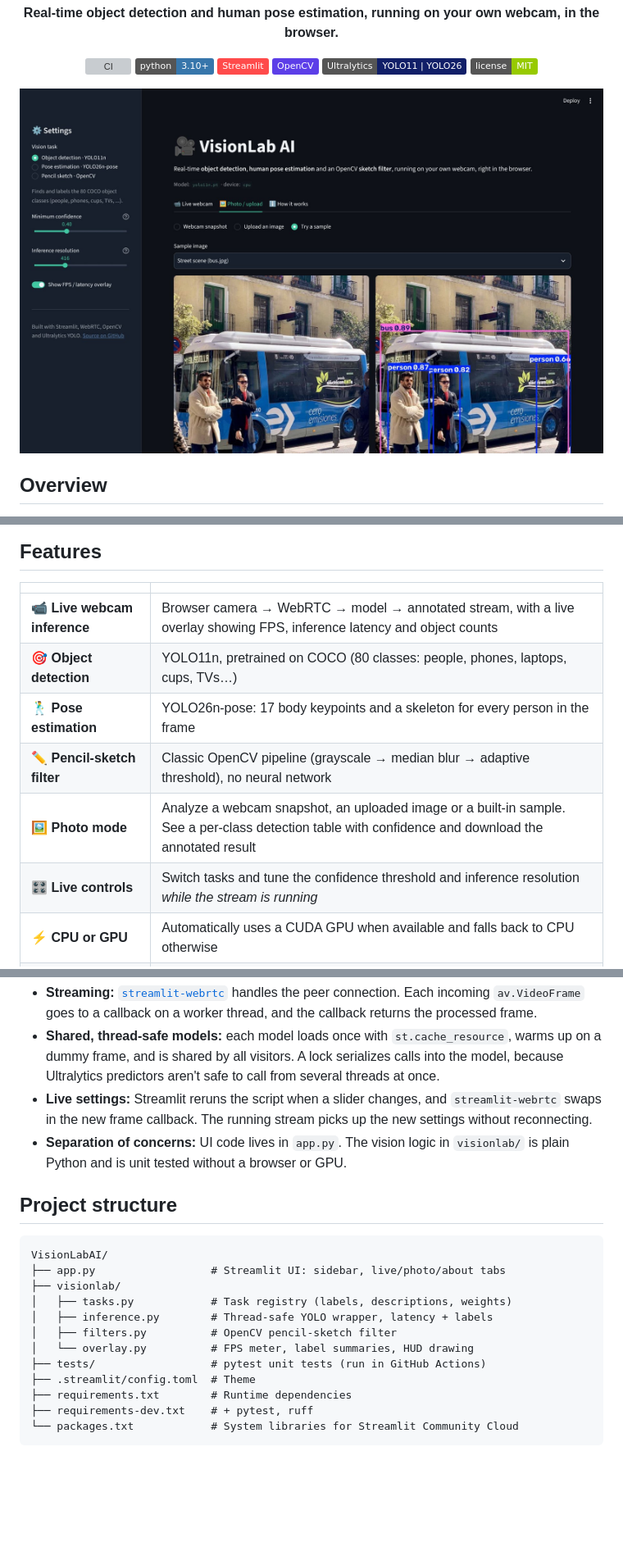
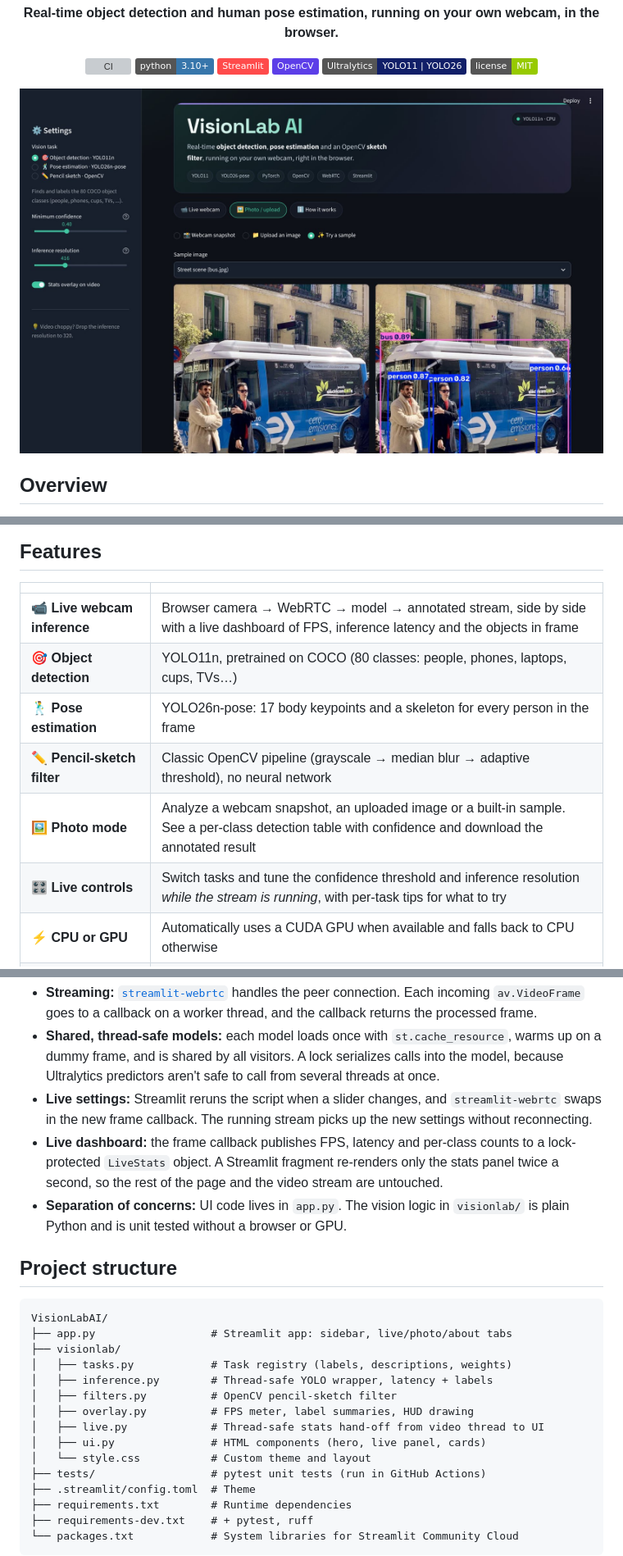
Before and after one commit to AliAbdulHameed/VisionLabAI, a Markdown page: README.md, 3 parts joined by grey strips. Shown at 82% size. Rendered like a GitHub page; pictures changed too: docs/images/detection.jpg; badges without logos; blank space fills up the shorter version; grey boxes are pictures that could not be loaded.

````diff
--- a/README.md
+++ b/README.md
@@ -29,12 +29,12 @@ The project started as a set of Jupyter experiments with OpenCV video processing
 
 | | |
 |---|---|
-| 📹 **Live webcam inference** | Browser camera → WebRTC → model → annotated stream, with a live overlay showing FPS, inference latency and object counts |
+| 📹 **Live webcam inference** | Browser camera → WebRTC → model → annotated stream, side by side with a live dashboard of FPS, inference latency and the objects in frame |
 | 🎯 **Object detection** | YOLO11n, pretrained on COCO (80 classes: people, phones, laptops, cups, TVs…) |
 | 🕺 **Pose estimation** | YOLO26n-pose: 17 body keypoints and a skeleton for every person in the frame |
 | ✏️ **Pencil-sketch filter** | Classic OpenCV pipeline (grayscale → median blur → adaptive threshold), no neural network |
 | 🖼️ **Photo mode** | Analyze a webcam snapshot, an uploaded image or a built-in sample. See a per-class detection table with confidence and download the annotated result |
-| 🎛️ **Live controls** | Switch tasks and tune the confidence threshold and inference resolution *while the stream is running* |
+| 🎛️ **Live controls** | Switch tasks and tune the confidence threshold and inference resolution *while the stream is running*, with per-task tips for what to try |
 | ⚡ **CPU or GPU** | Automatically uses a CUDA GPU when available and falls back to CPU otherwise |
 | 🔒 **Privacy-minded** | Frames are processed in memory and never written to disk or recorded |
 
@@ -65,18 +65,22 @@ flowchart LR
 - **Streaming:** [`streamlit-webrtc`](https://github.com/whitphx/streamlit-webrtc) handles the peer connection. Each incoming `av.VideoFrame` goes to a callback on a worker thread, and the callback returns the processed frame.
 - **Shared, thread-safe models:** each model loads once with `st.cache_resource`, warms up on a dummy frame, and is shared by all visitors. A lock serializes calls into the model, because Ultralytics predictors aren't safe to call from several threads at once.
 - **Live settings:** Streamlit reruns the script when a slider changes, and `streamlit-webrtc` swaps in the new frame callback. The running stream picks up the new settings without reconnecting.
+- **Live dashboard:** the frame callback publishes FPS, latency and per-class counts to a lock-protected `LiveStats` object. A Streamlit fragment re-renders only the stats panel twice a second, so the rest of the page and the video stream are untouched.
 - **Separation of concerns:** UI code lives in `app.py`. The vision logic in `visionlab/` is plain Python and is unit tested without a browser or GPU.
 
 ## Project structure
 
 ```
 VisionLabAI/
-├── app.py                  # Streamlit UI: sidebar, live/photo/about tabs
+├── app.py                  # Streamlit app: sidebar, live/photo/about tabs
 ├── visionlab/
 │   ├── tasks.py            # Task registry (labels, descriptions, weights)
 │   ├── inference.py        # Thread-safe YOLO wrapper, latency + labels
 │   ├── filters.py          # OpenCV pencil-sketch filter
-│   └── overlay.py          # FPS meter, label summaries, HUD drawing
+│   ├── overlay.py          # FPS meter, label summaries, HUD drawing
+│   ├── live.py             # Thread-safe stats hand-off from video thread to UI
+│   ├── ui.py               # HTML components (hero, live panel, cards)
+│   └── style.css           # Custom theme and layout
 ├── tests/                  # pytest unit tests (run in GitHub Actions)
 ├── .streamlit/config.toml  # Theme
 ├── requirements.txt        # Runtime dependencies
````
Also changed, not shown: 10 other files.
